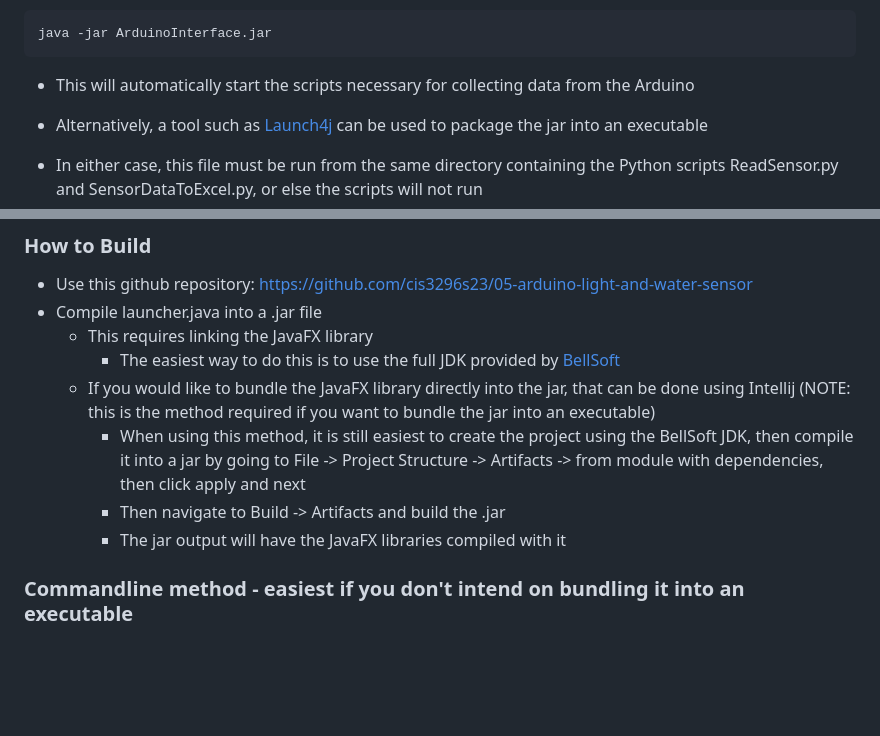
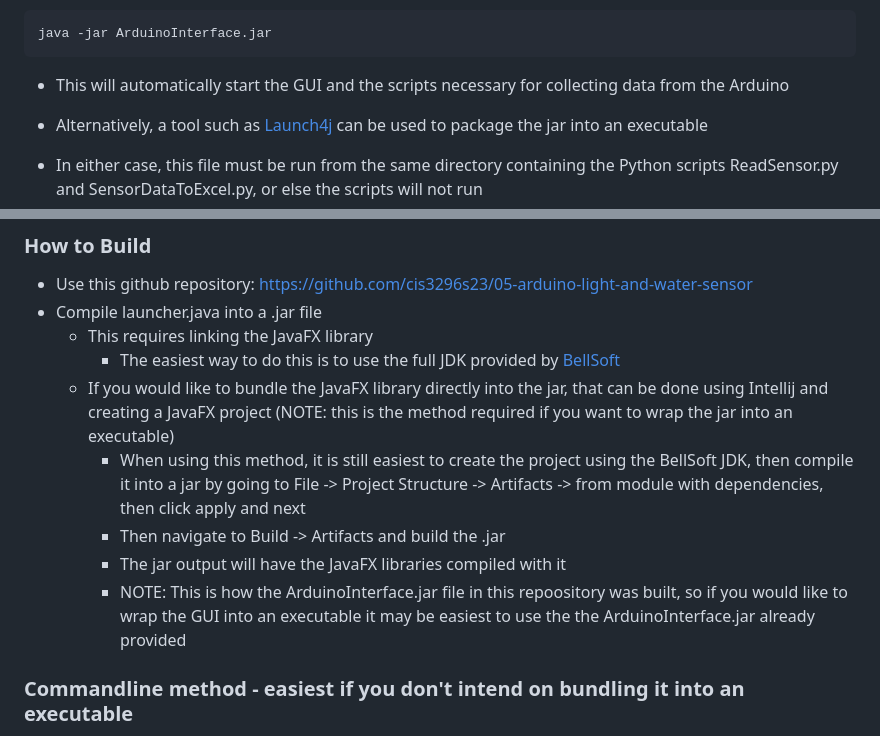
Before and after one commit to ak74ub/05-arduino-light-and-water-sensor, a Markdown page: README.md, 2 parts joined by grey strips. Drawn GitHub-style; blank space fills up the shorter version.

Commit message:
readme updates again

````diff
--- a/README.md
+++ b/README.md
@@ -19,7 +19,7 @@ The purpose of this project is to provide a simple tool for gardeners to measure
 ```
 java -jar ArduinoInterface.jar
 ```
-- This will automatically start the scripts necessary for collecting data from the Arduino
+- This will automatically start the GUI and the scripts necessary for collecting data from the Arduino
 - Alternatively, a tool such as [Launch4j](https://launch4j.sourceforge.net/) can be used to package the jar into an executable
 
 - In either case, this file must be run from the same directory containing the Python scripts ReadSensor.py and SensorDataToExcel.py, or else the scripts will not run
@@ -42,10 +42,11 @@ Wi-Fi module (TBA)
 - Compile launcher.java into a .jar file
     + This requires linking the JavaFX library
         - The easiest way to do this is to use the full JDK provided by [BellSoft](https://bell-sw.com/pages/downloads/)
-    + If you would like to bundle the JavaFX library directly into the jar, that can be done using Intellij (NOTE: this is the method required if you want to bundle the jar into an executable)
+    + If you would like to bundle the JavaFX library directly into the jar, that can be done using Intellij and creating a JavaFX project (NOTE: this is the method required if you want to wrap the jar into an executable)
         - When using this method, it is still easiest to create the project using the BellSoft JDK, then compile it into a jar by going to File -> Project Structure -> Artifacts -> from module with dependencies, then click apply and next
         - Then navigate to Build -> Artifacts and build the .jar
         - The jar output will have the JavaFX libraries compiled with it
+        - NOTE: This is how the ArduinoInterface.jar file in this repoository was built, so if you would like to wrap the GUI into an executable it may be easiest to use the the ArduinoInterface.jar already provided
 ### Commandline method - easiest if you don't intend on bundling it into an executable
 - First ArduinoInterface.java must be compiled into a class file
 ```
````
